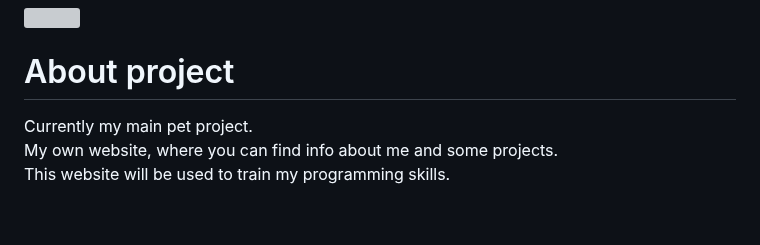
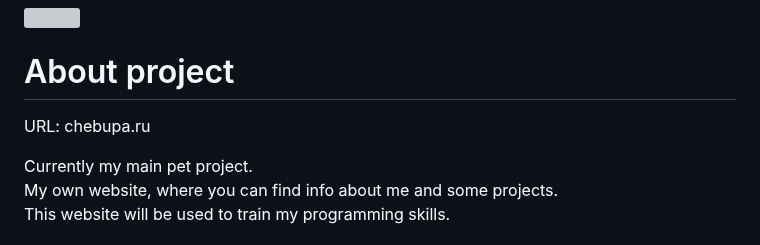
Before and after one commit to chebupa/chebupa.github.io, a Markdown page: README.md, the part around the change. GitHub-like rendering; blank space fills up the shorter version; grey boxes are pictures that could not be loaded.

```diff
--- a/README.md
+++ b/README.md
@@ -3,6 +3,7 @@
 <img src="README_files/simpson.gif"></img>
 
 # About project
+<p>URL: chebupa.ru</p>
 <p>Currently my main pet project. <br>
 My own website, where you can find info about me and some projects. <br>
 This website will be used to train my programming skills.</p>
```
